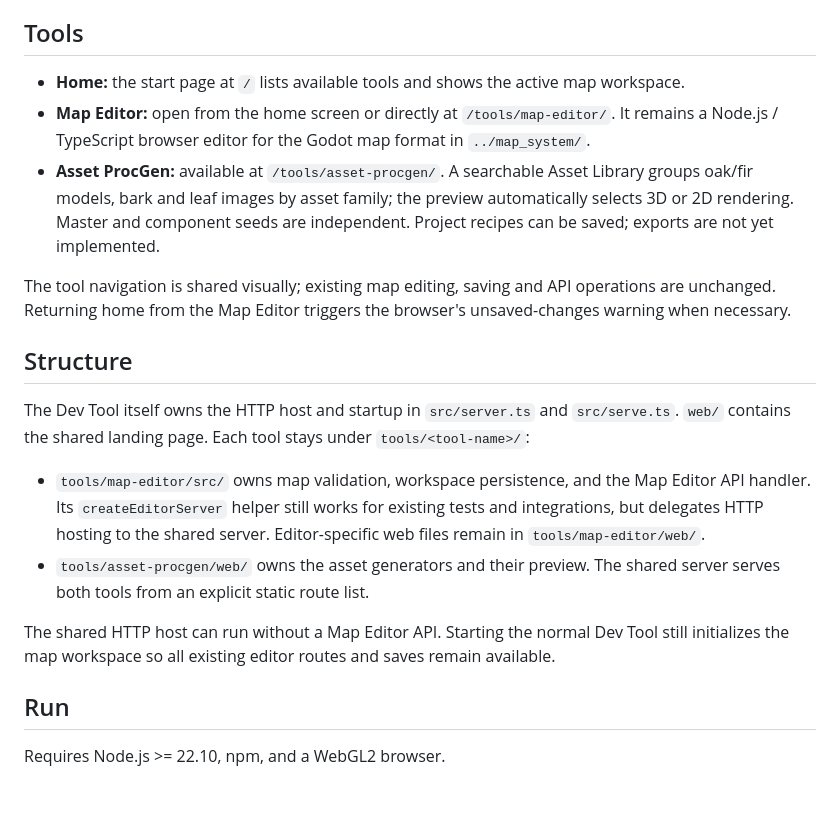
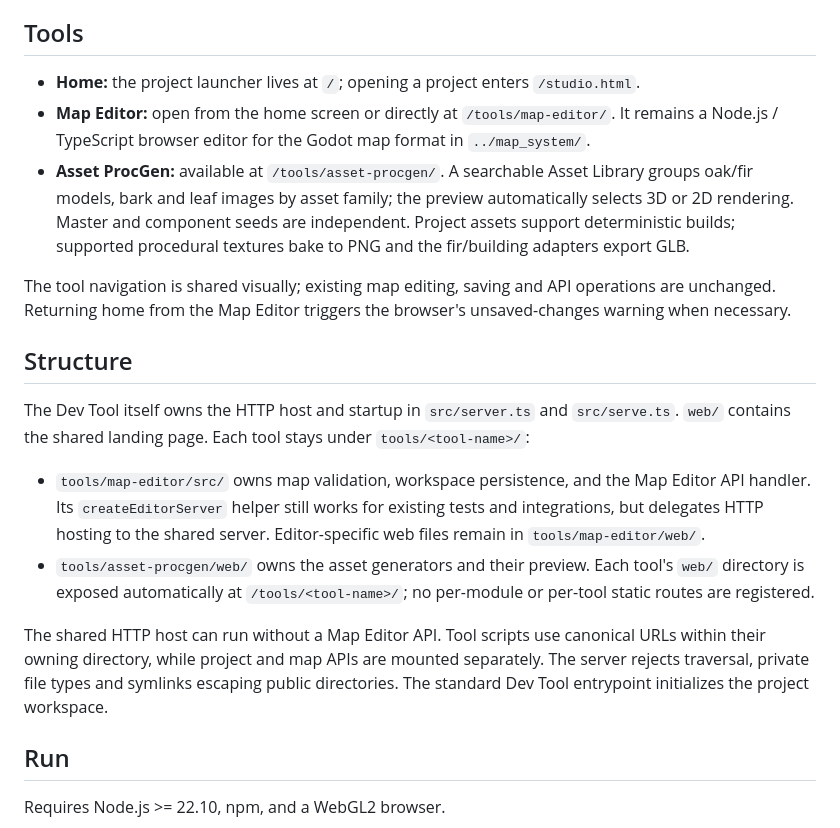
Before and after one commit to Technikhighknee/my-godot-collection, a Markdown page: dev_tool/README.md, the part around the change. Drawn GitHub-style; blank space fills up the shorter version.

Commit message:
Update README for generic static mounts, canonical Studio URL and current build exports

```diff
--- a/dev_tool/README.md
+++ b/dev_tool/README.md
@@ -141,9 +141,9 @@ storage. No existing maps or Godot files were migrated or modified.
 
 ## Tools
 
-- **Home:** the start page at `/` lists available tools and shows the active map workspace.
+- **Home:** the project launcher lives at `/`; opening a project enters `/studio.html`.
 - **Map Editor:** open from the home screen or directly at `/tools/map-editor/`. It remains a Node.js / TypeScript browser editor for the Godot map format in `../map_system/`.
-- **Asset ProcGen:** available at `/tools/asset-procgen/`. A searchable Asset Library groups oak/fir models, bark and leaf images by asset family; the preview automatically selects 3D or 2D rendering. Master and component seeds are independent. Project recipes can be saved; exports are not yet implemented.
+- **Asset ProcGen:** available at `/tools/asset-procgen/`. A searchable Asset Library groups oak/fir models, bark and leaf images by asset family; the preview automatically selects 3D or 2D rendering. Master and component seeds are independent. Project assets support deterministic builds; supported procedural textures bake to PNG and the fir/building adapters export GLB.
 
 The tool navigation is shared visually; existing map editing, saving and API operations are unchanged. Returning home from the Map Editor triggers the browser's unsaved-changes warning when necessary.
 
@@ -158,11 +158,14 @@ under `tools/<tool-name>/`:
   existing tests and integrations, but delegates HTTP hosting to the shared
   server. Editor-specific web files remain in `tools/map-editor/web/`.
 - `tools/asset-procgen/web/` owns the asset generators and their preview.
-  The shared server serves both tools from an explicit static route list.
+  Each tool's `web/` directory is exposed automatically at `/tools/<tool-name>/`;
+  no per-module or per-tool static routes are registered.
 
-The shared HTTP host can run without a Map Editor API. Starting the normal
-Dev Tool still initializes the map workspace so all existing editor routes
-and saves remain available.
+The shared HTTP host can run without a Map Editor API. Tool scripts use
+canonical URLs within their owning directory, while project and map APIs are
+mounted separately. The server rejects traversal, private file types and
+symlinks escaping public directories. The standard Dev Tool entrypoint
+initializes the project workspace.
 
 ## Run
 
```
